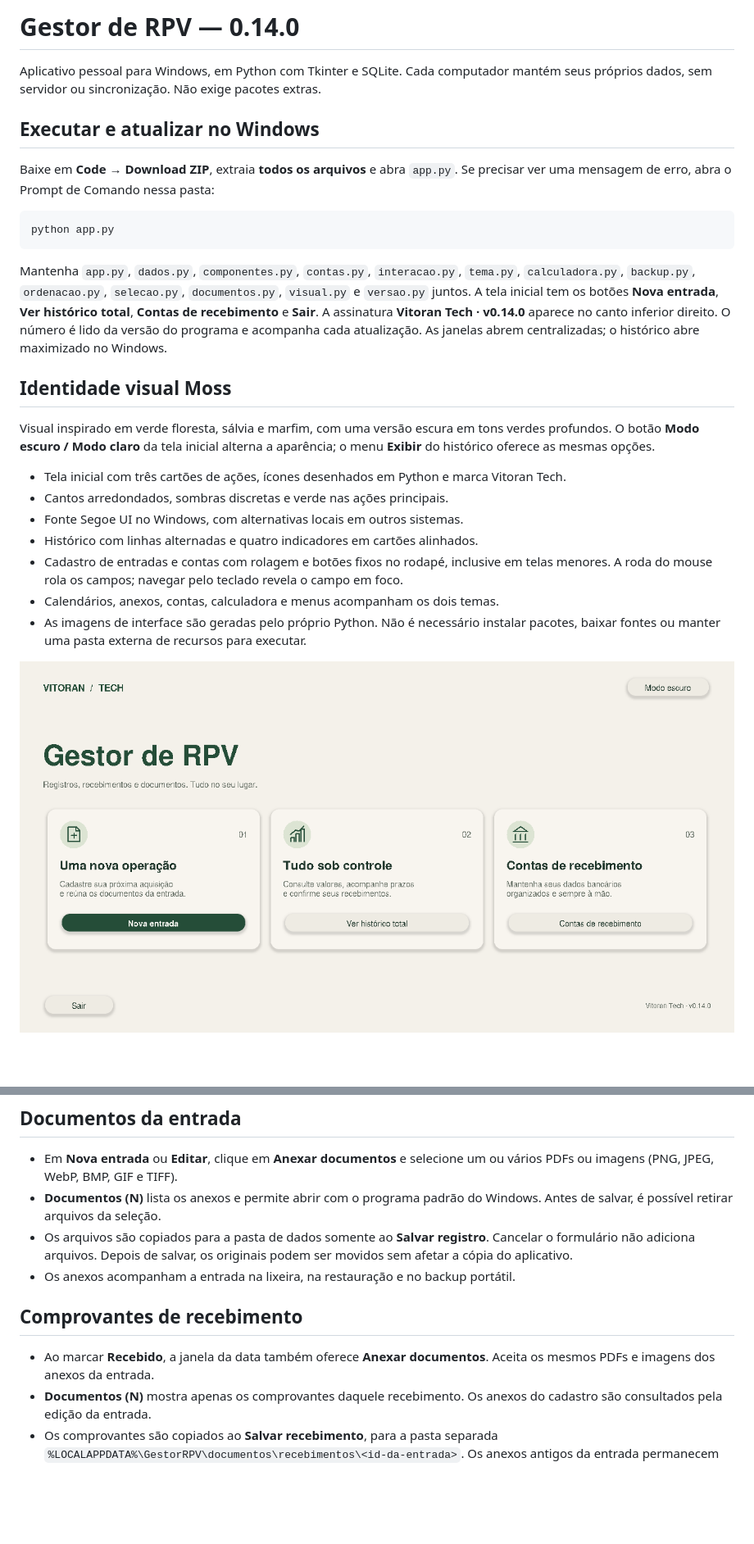
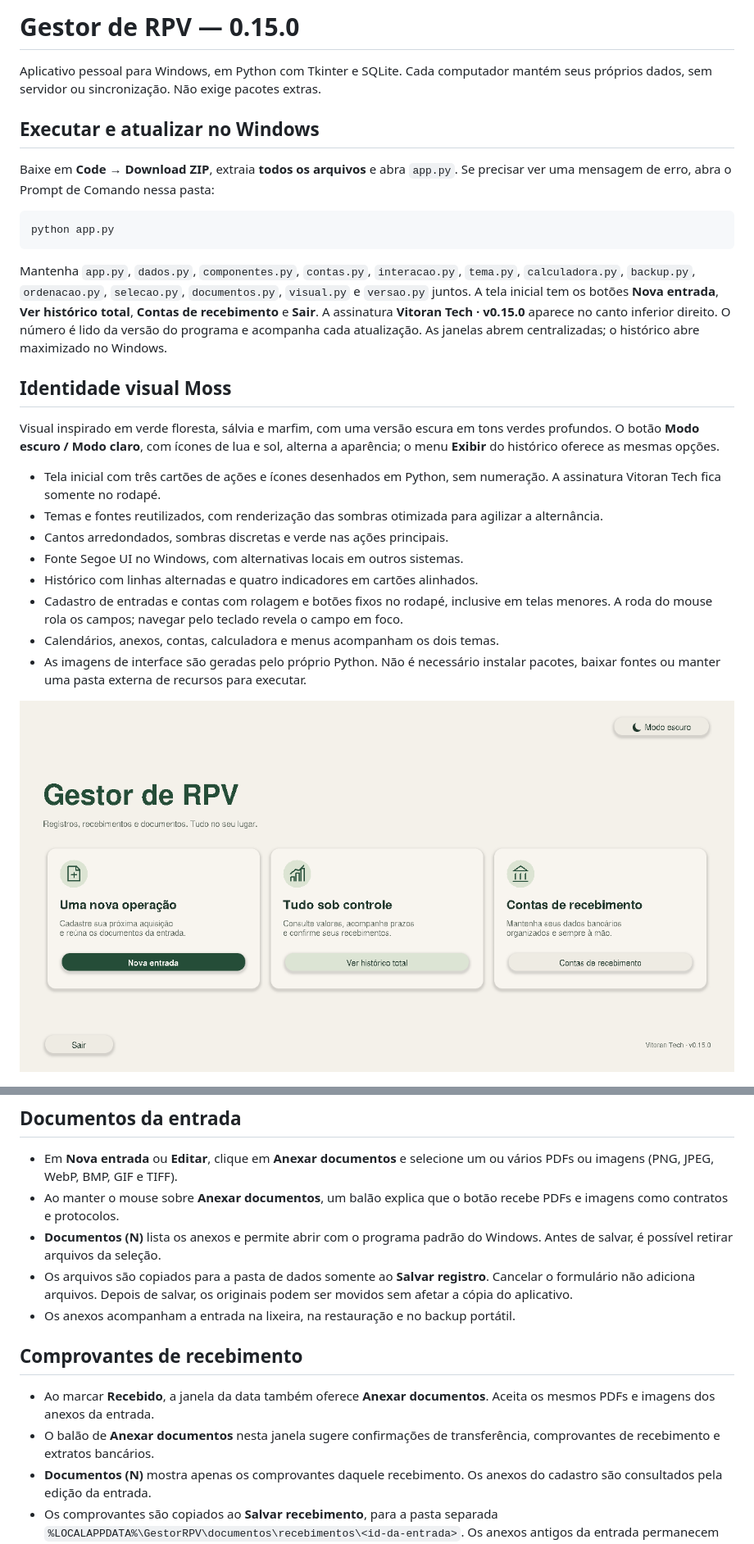
Before and after one commit to vitoran312/gestor-rpv, a Markdown page: README.md, 2 parts joined by grey strips. Shown: that part at 82% size. Rendered like a GitHub page; pictures changed too: docs/tela-inicial.png; blank space fills up the shorter version.

Commit message:
Adiciona ajuda nos anexos e otimiza alternância de tema na versão 0.15.0

```diff
--- a/README.md
+++ b/README.md
@@ -1,4 +1,4 @@
-# Gestor de RPV — 0.14.0
+# Gestor de RPV — 0.15.0
 
 Aplicativo pessoal para Windows, em Python com Tkinter e SQLite. Cada computador
 mantém seus próprios dados, sem servidor ou sincronização. Não exige pacotes extras.
@@ -14,17 +14,19 @@ python app.py
 
 Mantenha `app.py`, `dados.py`, `componentes.py`, `contas.py`, `interacao.py`, `tema.py`, `calculadora.py`, `backup.py`, `ordenacao.py`, `selecao.py`, `documentos.py`, `visual.py` e `versao.py` juntos.
 A tela inicial tem os botões **Nova entrada**, **Ver histórico total**,
-**Contas de recebimento** e **Sair**. A assinatura **Vitoran Tech · v0.14.0** aparece no canto inferior direito.
+**Contas de recebimento** e **Sair**. A assinatura **Vitoran Tech · v0.15.0** aparece no canto inferior direito.
 O número é lido da versão do programa e acompanha cada atualização.
 As janelas abrem centralizadas; o histórico abre maximizado no Windows.
 
 ## Identidade visual Moss
 
 Visual inspirado em verde floresta, sálvia e marfim, com uma versão escura em tons
-verdes profundos. O botão **Modo escuro / Modo claro** da tela inicial alterna a
+verdes profundos. O botão **Modo escuro / Modo claro**, com ícones de lua e sol, alterna a
 aparência; o menu **Exibir** do histórico oferece as mesmas opções.
 
-- Tela inicial com três cartões de ações, ícones desenhados em Python e marca Vitoran Tech.
+- Tela inicial com três cartões de ações e ícones desenhados em Python, sem numeração.
+  A assinatura Vitoran Tech fica somente no rodapé.
+- Temas e fontes reutilizados, com renderização das sombras otimizada para agilizar a alternância.
 - Cantos arredondados, sombras discretas e verde nas ações principais.
 - Fonte Segoe UI no Windows, com alternativas locais em outros sistemas.
 - Histórico com linhas alternadas e quatro indicadores em cartões alinhados.
@@ -182,6 +189,8 @@ durante a troca, os documentos anteriores são recuperados e a cópia de seguran
 
 - Em **Nova entrada** ou **Editar**, clique em **Anexar documentos** e selecione
   um ou vários PDFs ou imagens (PNG, JPEG, WebP, BMP, GIF e TIFF).
+- Ao manter o mouse sobre **Anexar documentos**, um balão explica que o botão
+  recebe PDFs e imagens como contratos e protocolos.
 - **Documentos (N)** lista os anexos e permite abrir com o programa padrão do Windows.
   Antes de salvar, é possível retirar arquivos da seleção.
 - Os arquivos são copiados para a pasta de dados somente ao **Salvar registro**.
@@ -193,6 +202,8 @@ durante a troca, os documentos anteriores são recuperados e a cópia de seguran
 
 - Ao marcar **Recebido**, a janela da data também oferece **Anexar documentos**.
   Aceita os mesmos PDFs e imagens dos anexos da entrada.
+- O balão de **Anexar documentos** nesta janela sugere confirmações de
+  transferência, comprovantes de recebimento e extratos bancários.
 - **Documentos (N)** mostra apenas os comprovantes daquele recebimento.
   Os anexos do cadastro são consultados pela edição da entrada.
 - Os comprovantes são copiados ao **Salvar recebimento**, para a pasta separada
```
Also changed, not shown: other parts of README.md (+5 -0 lines), CHANGELOG.md (+10 -0 lines), docs/historico-escuro.png, docs/historico.png, 7 other files.
